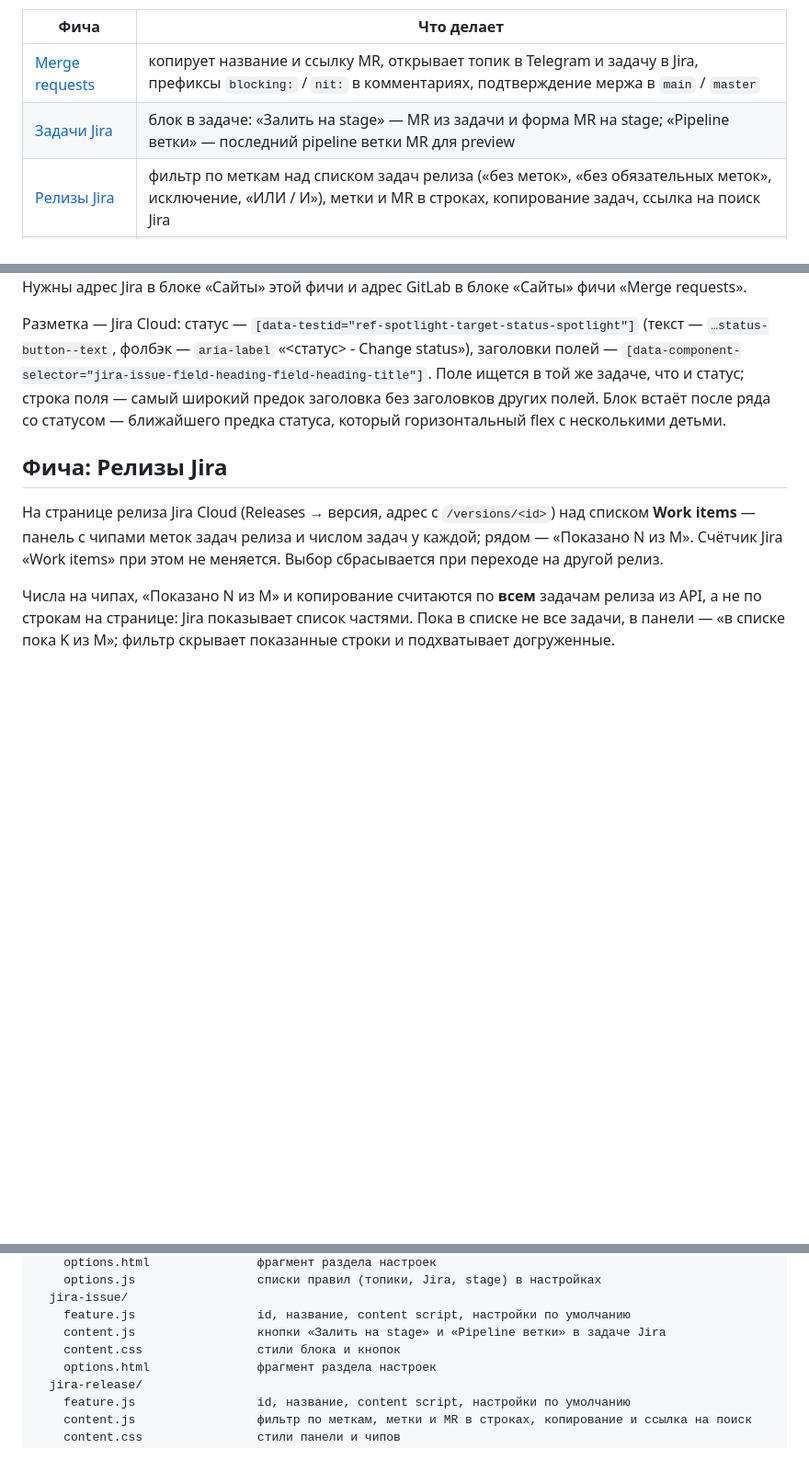
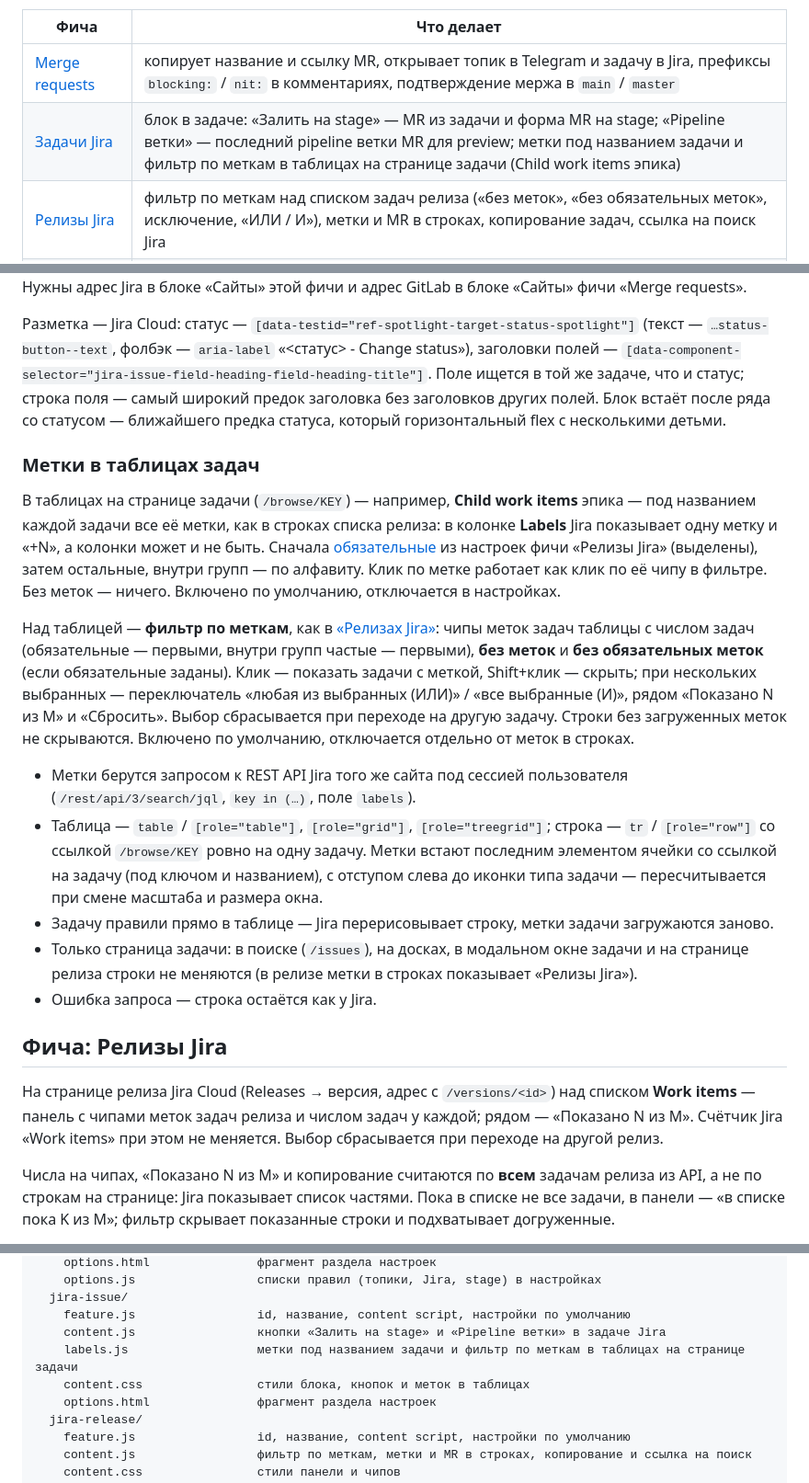
Before and after one commit to aidanbek/dev-helper-chrome-extension, a Markdown page: README.md, 3 parts joined by grey strips. Shown at 92% size. Rendered like a GitHub page; blank space fills up the shorter version.

Commit message:
docs: describe labels and label filter in issue page tables

```diff
--- a/README.md
+++ b/README.md
@@ -6,7 +6,7 @@ Chrome-расширение (Manifest V3) — набор небольших по
 | Фича | Что делает |
 | --- | --- |
 | [Merge requests](#фича-merge-requests) | копирует название и ссылку MR, открывает топик в Telegram и задачу в Jira, префиксы `blocking:` / `nit:` в комментариях, подтверждение мержа в `main` / `master` |
-| [Задачи Jira](#фича-задачи-jira) | блок в задаче: «Залить на stage» — MR из задачи и форма MR на stage; «Pipeline ветки» — последний pipeline ветки MR для preview |
+| [Задачи Jira](#фича-задачи-jira) | блок в задаче: «Залить на stage» — MR из задачи и форма MR на stage; «Pipeline ветки» — последний pipeline ветки MR для preview; метки под названием задачи и фильтр по меткам в таблицах на странице задачи (Child work items эпика) |
 | [Релизы Jira](#фича-релизы-jira) | фильтр по меткам над списком задач релиза («без меток», «без обязательных меток», исключение, «ИЛИ / И»), метки и MR в строках, копирование задач, ссылка на поиск Jira |
 | [Переходы](#фича-переходы) | переход с текущей страницы на связанную по шаблону адреса (например, с товара в админку) — из контекстного меню или по `Alt+Shift+O` |
 
@@ -369,6 +369,31 @@ Overview состояние известно и на Changes / Commits; если
 Поле ищется в той же задаче, что и статус; строка поля — самый широкий предок заголовка без заголовков других полей.
 Блок встаёт после ряда со статусом — ближайшего предка статуса, который горизонтальный flex с несколькими детьми.
 
+### Метки в таблицах задач
+
+В таблицах на странице задачи (`/browse/KEY`) — например, **Child work items** эпика — под названием каждой задачи все её метки,
+как в строках списка релиза: в колонке **Labels** Jira показывает одну метку и «+N», а колонки может и не быть.
+Сначала [обязательные](#фича-релизы-jira) из настроек фичи «Релизы Jira» (выделены), затем остальные,
+внутри групп — по алфавиту. Клик по метке работает как клик по её чипу в фильтре.
+Без меток — ничего. Включено по умолчанию, отключается в настройках.
+
+Над таблицей — **фильтр по меткам**, как в [«Релизах Jira»](#фича-релизы-jira): чипы меток задач таблицы
+с числом задач (обязательные — первыми, внутри групп частые — первыми), **без меток** и **без обязательных меток**
+(если обязательные заданы). Клик — показать задачи с меткой, Shift+клик — скрыть; при нескольких выбранных —
+переключатель «любая из выбранных (ИЛИ)» / «все выбранные (И)», рядом «Показано N из M» и «Сбросить».
+Выбор сбрасывается при переходе на другую задачу. Строки без загруженных меток не скрываются.
+Включено по умолчанию, отключается отдельно от меток в строках.
+
+- Метки берутся запросом к REST API Jira того же сайта под сессией пользователя
+  (`/rest/api/3/search/jql`, `key in (…)`, поле `labels`).
+- Таблица — `table` / `[role="table"]`, `[role="grid"]`, `[role="treegrid"]`; строка — `tr` / `[role="row"]`
+  со ссылкой `/browse/KEY` ровно на одну задачу. Метки встают последним элементом ячейки со ссылкой на задачу
+  (под ключом и названием), с отступом слева до иконки типа задачи — пересчитывается при смене масштаба и размера окна.
+- Задачу правили прямо в таблице — Jira перерисовывает строку, метки задачи загружаются заново.
+- Только страница задачи: в поиске (`/issues`), на досках, в модальном окне задачи и на странице релиза
+  строки не меняются (в релизе метки в строках показывает «Релизы Jira»).
+- Ошибка запроса — строка остаётся как у Jira.
+
 ## Фича: Релизы Jira
 
 На странице релиза Jira Cloud (Releases → версия, адрес с `/versions/<id>`) над списком **Work items** —
@@ -545,7 +570,8 @@ features/
   jira-issue/
     feature.js                 id, название, content script, настройки по умолчанию
     content.js                 кнопки «Залить на stage» и «Pipeline ветки» в задаче Jira
-    content.css                стили блока и кнопок
+    labels.js                  метки под названием задачи и фильтр по меткам в таблицах на странице задачи
+    content.css                стили блока, кнопок и меток в таблицах
     options.html               фрагмент раздела настроек
   jira-release/
     feature.js                 id, название, content script, настройки по умолчанию
```
Also changed, not shown: store/listing.md (+2 -0 lines).
